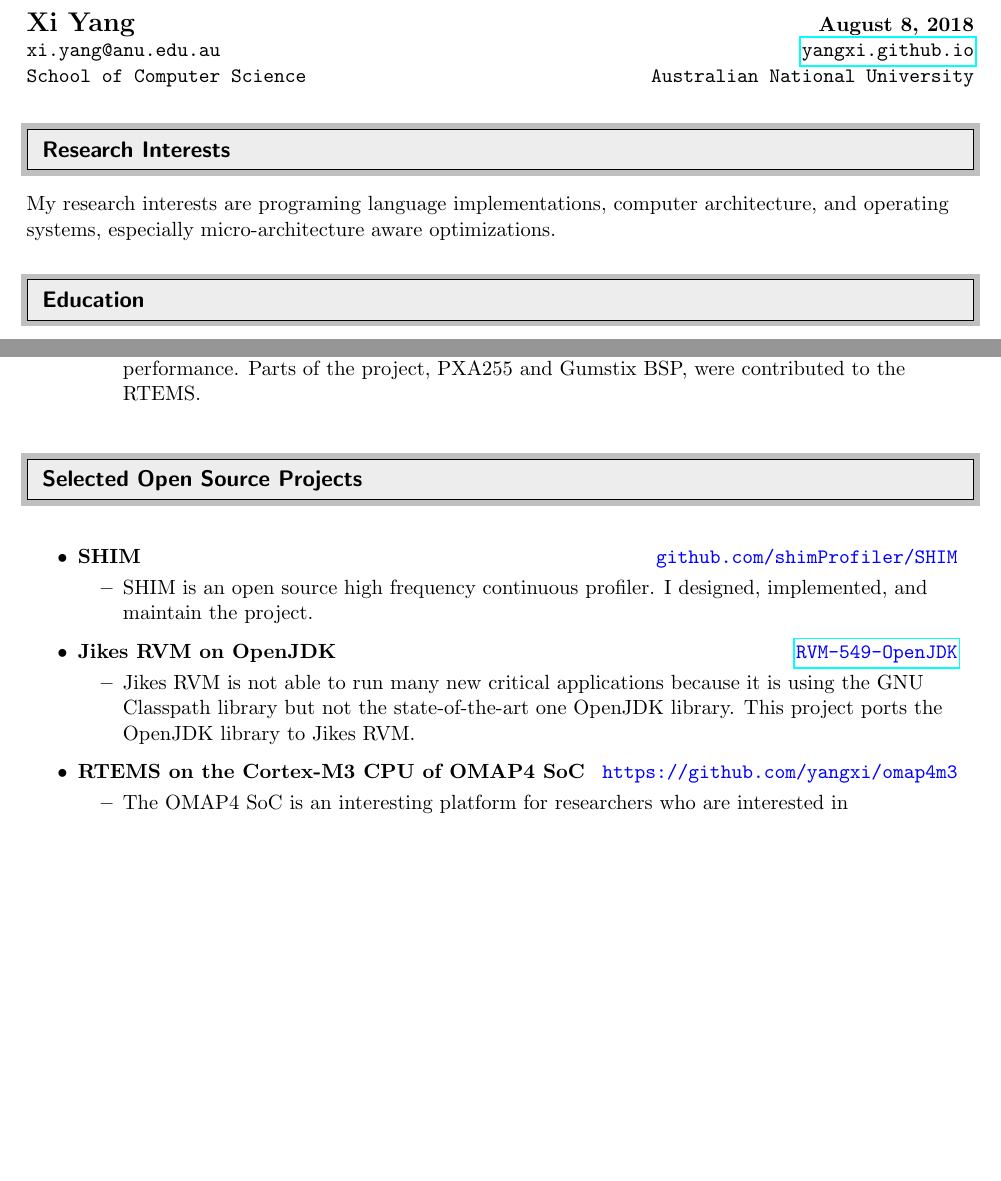
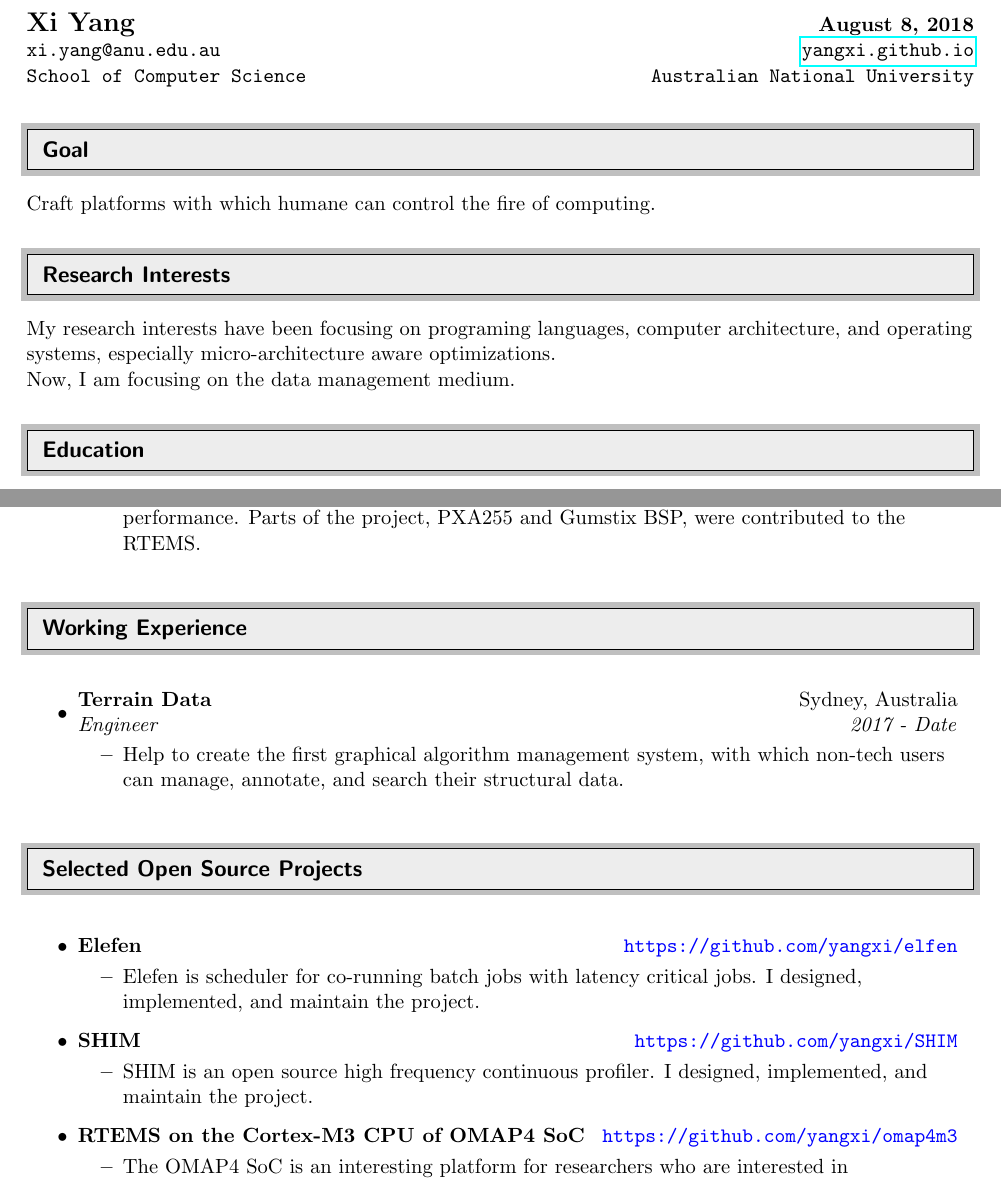
Before and after one commit to yangxi/resume, a LaTeX CV (XiYangResume.tex): two parts of pages 1 and 3 of 3, joined at a grey line, cut so that both start at the same text, the shorter picture padded with empty space. Compiled offline with pdfLaTeX.

Commit message:
Update resume.

```diff
--- a/XiYangResume.tex
+++ b/XiYangResume.tex
@@ -75,13 +75,19 @@
 
 %%%%%%%%%%%%%%%%%%%%%%%%%%%%%%
 
+\resheading{Goal}
+
+Craft platforms with which humane can control the fire of computing.
+
 \resheading{Research Interests}
 %%%%%%%%%%%%%%%%%%%%%%%%%%%%%%
 
 
-My research interests are programing language implementations, computer
+My research interests have been focusing on programing languages, computer
 architecture, and operating systems, especially micro-architecture aware
 optimizations.
+
+Now, I am focusing on the data management medium.
 
 
 %%%%%%%%%%%%%%%%%%%%%%%%%%%%%%
@@ -242,8 +248,27 @@ the 2011 ACM SIGPLAN Conference on Object-Oriented Programming, Systems, Languag
           \resitem {Ported the RTEMS, a single address space RTOS, to the L4
           Microkernel, and evaluated the performance. Parts of the project,
           PXA255 and Gumstix BSP, were contributed to the RTEMS.}
-          \end{itemize}
-\end{itemize}
+      \end{itemize}
+    \end{itemize}
+
+
+%%%%%%%%%%%%%%%%%%%%%%%%%%%%%%
+
+\resheading{Working Experience}
+
+%%%%%%%%%%%%%%%%%%%%%%%%%%%%%%
+
+
+\begin{itemize}
+
+\item
+	\ressubheading{Terrain Data}{Sydney, Australia}{Engineer}{2017 - Date}
+	\begin{itemize}
+                \resitem {Help to create the first graphical algorithm
+                  management system, with which non-tech users can
+                  manage, annotate, and search their structural data.}
+              \end{itemize}
+        \end{itemize}
 
 
 %%%%%%%%%%%%%%%%%%%%%%%%%%%%%%
@@ -252,20 +277,18 @@ the 2011 ACM SIGPLAN Conference on Object-Oriented Programming, Systems, Languag
 
 %%%%%%%%%%%%%%%%%%%%%%%%%%%%%%
 \begin{itemize}
+  \item
+  \ressubheadingTwo{Elefen}{\texttt{\color{blue} https://github.com/yangxi/elfen}}
+  \begin{itemize}
+    \resitem{Elefen is scheduler for co-running batch jobs with
+      latency critical jobs. I designed,
+      implemented, and maintain the project.}
+  \end{itemize}
 \item
-  \ressubheadingTwo{SHIM}{\texttt{\color{blue} github.com/shimProfiler/SHIM}}
+  \ressubheadingTwo{SHIM}{\texttt{\color{blue} https://github.com/yangxi/SHIM}}
   \begin{itemize}
     \resitem{SHIM is an open source high frequency continuous profiler. I designed,
       implemented, and maintain the project.}
-  \end{itemize}
-\item
-  \ressubheadingTwo{Jikes RVM on
-    OpenJDK}{\texttt{\href{http://hg.code.sourceforge.net/p/jikesrvm/code/shortlog/1c39f36bc842}{\color{blue}
-        RVM-549-OpenJDK}}}
-  \begin{itemize}
-    \resitem{Jikes RVM is not able to run many new critical applications
-      because it is using the GNU Classpath library but not the state-of-the-art
-      one OpenJDK library. This project ports the OpenJDK library to Jikes RVM.}
   \end{itemize}
 \item
   \ressubheadingTwo{RTEMS on the Cortex-M3 CPU of OMAP4 SoC}{\texttt{\color{blue} https://github.com/yangxi/omap4m3}}
```
Also changed, not shown: XiYangResume.pdf.
